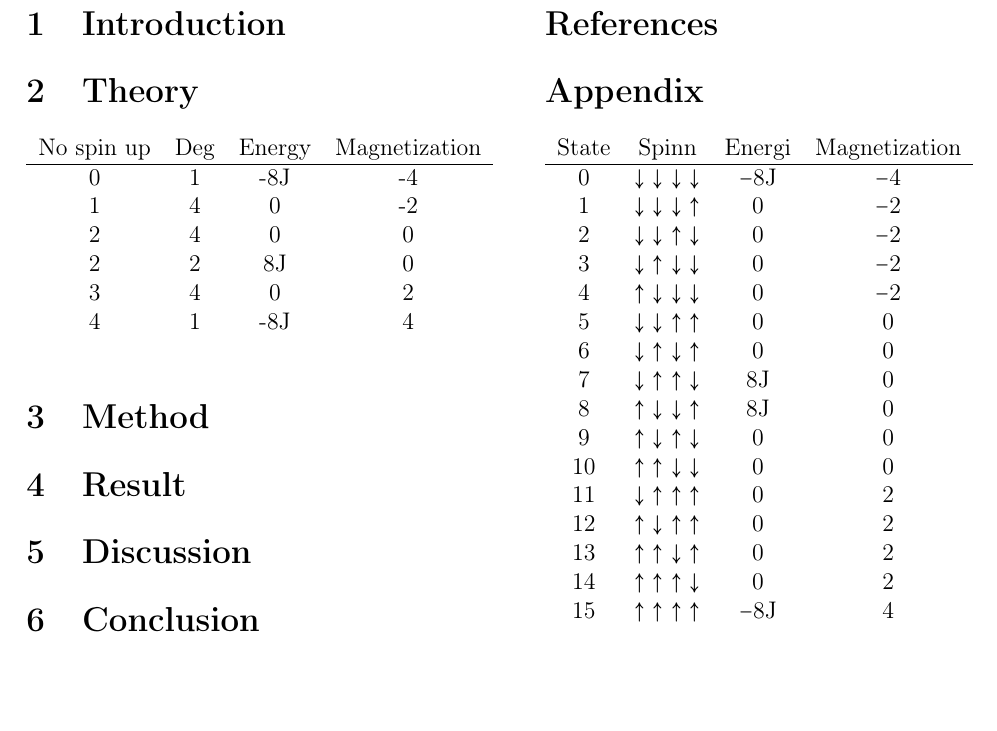
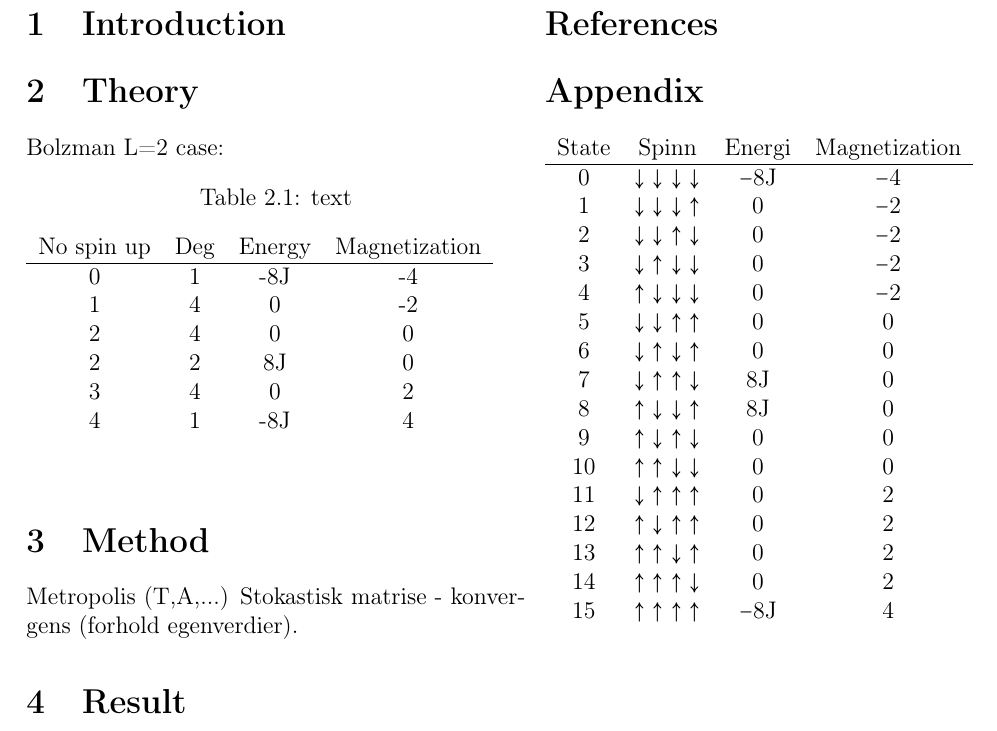
Before and after one commit to kjetka/Project4, a LaTeX paper (tex_Kjetil/main.tex, which reads tex_Kjetil/method.tex, tex_Kjetil/theory.tex): part of page 2 of 2, cut so that both start at the same text, the shorter picture padded with empty space. Compiled offline with pdfLaTeX.

Commit message:
To do list method, teori

```diff
--- a/tex_Kjetil/method.tex
+++ b/tex_Kjetil/method.tex
@@ -0,0 +1,3 @@
+
+Metropolis (T,A,...)
+	Stokastisk matrise  - konvergens (forhold egenverdier).
--- a/tex_Kjetil/theory.tex
+++ b/tex_Kjetil/theory.tex
@@ -1,7 +1,12 @@
 
 
 
-
+Bolzman
+L=2 case:
+\begin{table}[H]
+	\caption{text}
+	\label{tab: makro}
 \begin{tabular}{cccccc}
 	\input{../results/table_makro.tex}
 \end{tabular}
+\end{table}
```
Also changed, not shown: tex_Kjetil/main.pdf.
